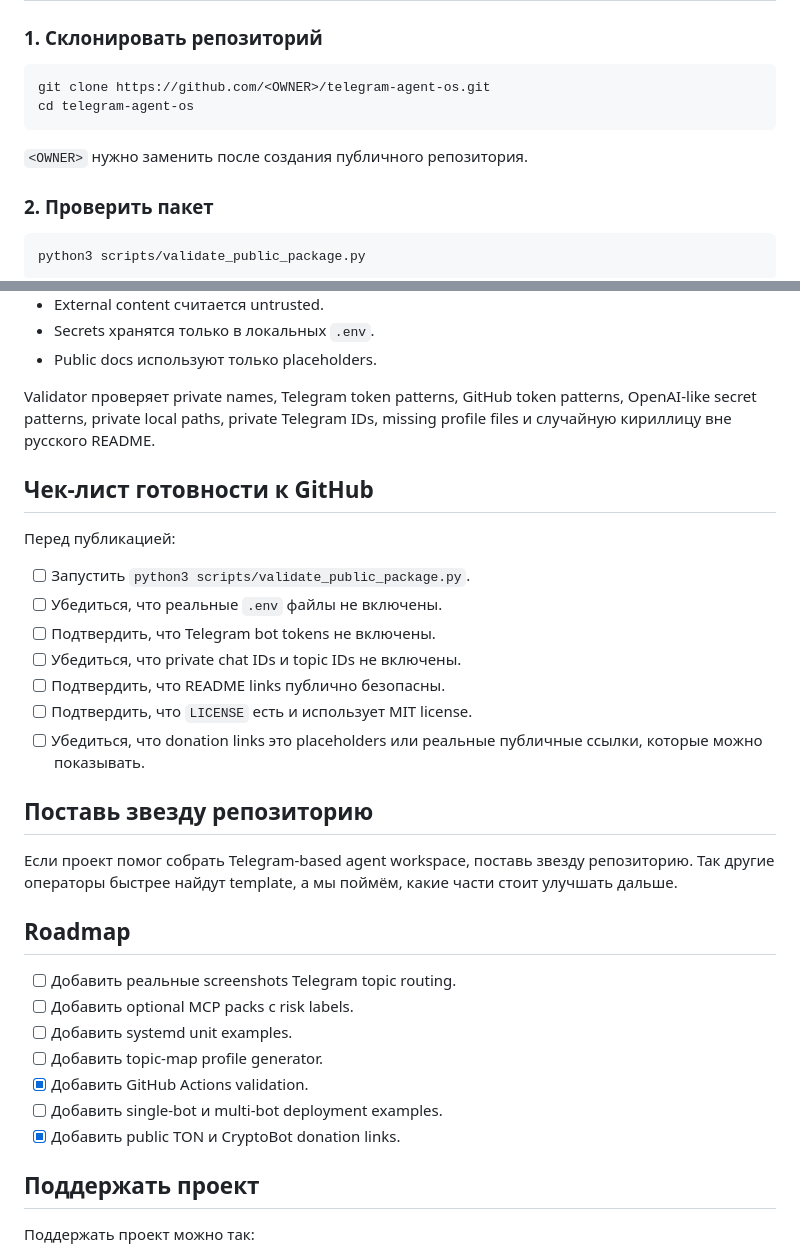
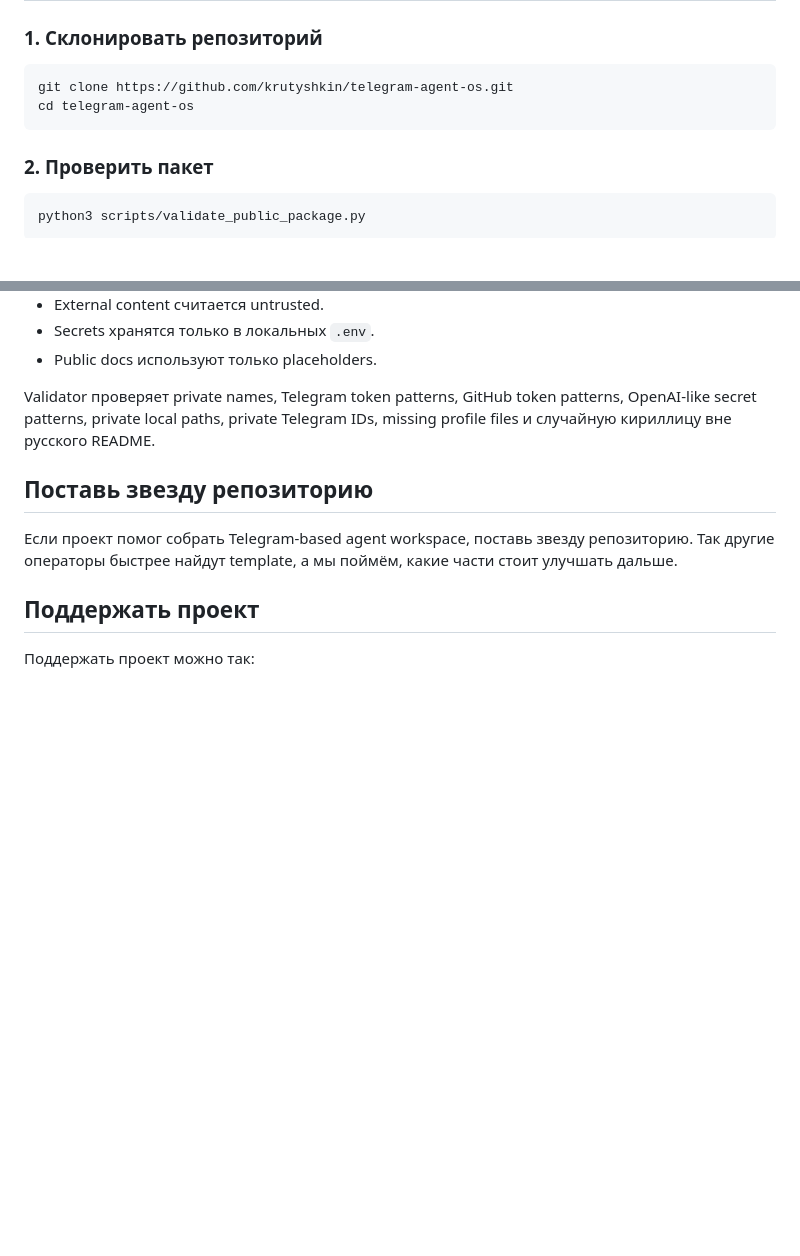
Before and after one commit to krutyshkin/telegram-agent-os, a Markdown page: README.ru.md, 2 parts joined by grey strips. Drawn GitHub-style; blank space fills up the shorter version.

Commit message:
Clean README after publication

````diff
--- a/README.ru.md
+++ b/README.ru.md
@@ -49,11 +48,9 @@ Telegram Agent OS это публичный template для превращени
 ### 1. Склонировать репозиторий
 
 ```bash
-git clone https://github.com/<OWNER>/telegram-agent-os.git
+git clone https://github.com/krutyshkin/telegram-agent-os.git
 cd telegram-agent-os
 ```
-
-`<OWNER>` нужно заменить после создания публичного репозитория.
 
 ### 2. Проверить пакет
 
@@ -239,31 +236,9 @@ Skills это reusable procedures в формате `SKILL.md`. Они не ра
 
 Validator проверяет private names, Telegram token patterns, GitHub token patterns, OpenAI-like secret patterns, private local paths, private Telegram IDs, missing profile files и случайную кириллицу вне русского README.
 
-## Чек-лист готовности к GitHub
-
-Перед публикацией:
-
-- [ ] Запустить `python3 scripts/validate_public_package.py`.
-- [ ] Убедиться, что реальные `.env` файлы не включены.
-- [ ] Подтвердить, что Telegram bot tokens не включены.
-- [ ] Убедиться, что private chat IDs и topic IDs не включены.
-- [ ] Подтвердить, что README links публично безопасны.
-- [ ] Подтвердить, что `LICENSE` есть и использует MIT license.
-- [ ] Убедиться, что donation links это placeholders или реальные публичные ссылки, которые можно показывать.
-
 ## Поставь звезду репозиторию
 
 Если проект помог собрать Telegram-based agent workspace, поставь звезду репозиторию. Так другие операторы быстрее найдут template, а мы поймём, какие части стоит улучшать дальше.
-
-## Roadmap
-
-- [ ] Добавить реальные screenshots Telegram topic routing.
-- [ ] Добавить optional MCP packs с risk labels.
-- [ ] Добавить systemd unit examples.
-- [ ] Добавить topic-map profile generator.
-- [x] Добавить GitHub Actions validation.
-- [ ] Добавить single-bot и multi-bot deployment examples.
-- [x] Добавить public TON и CryptoBot donation links.
 
 ## Поддержать проект
 
````
Also changed, not shown: other parts of README.ru.md (+0 -1 lines), README.md (+1 -26 lines).
